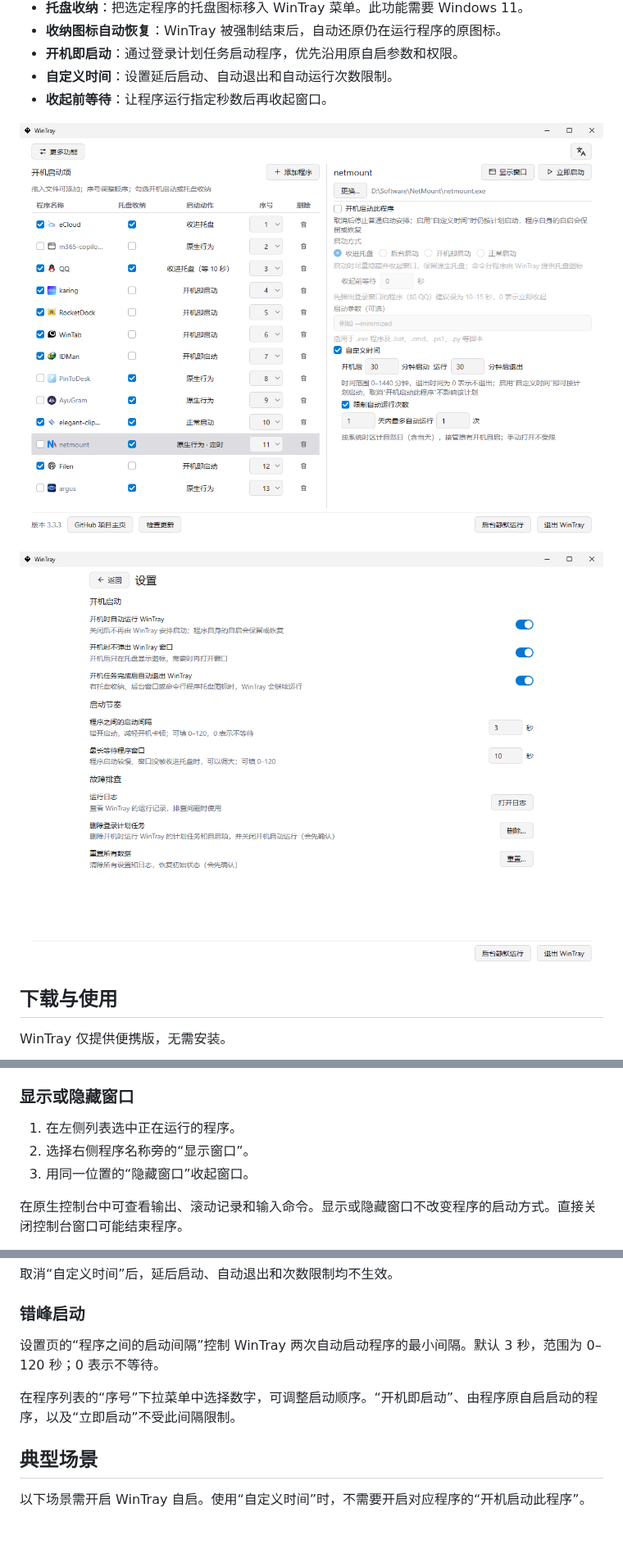
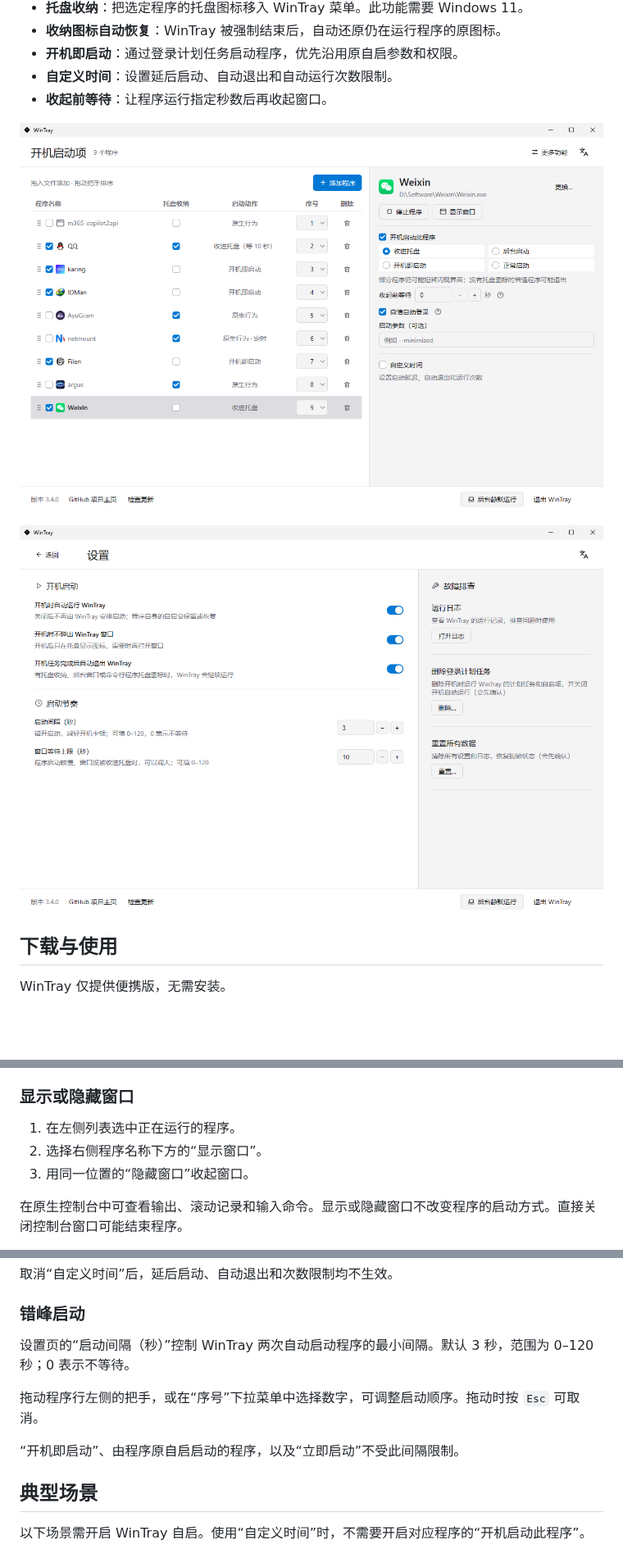
Before and after one commit to OUBIGFA/WinTray, a Markdown page: README.md, 3 parts joined by grey strips. Shown at 82% size. Drawn GitHub-style; pictures changed too: image/01.png, image/02.png; blank space fills up the shorter version.

```diff
--- a/README.md
+++ b/README.md
@@ -80,7 +80,7 @@ WinTray 仅提供便携版，无需安装。
 ### 显示或隐藏窗口
 
 1. 在左侧列表选中正在运行的程序。
-2. 选择右侧程序名称旁的“显示窗口”。
+2. 选择右侧程序名称下方的“显示窗口”。
 3. 用同一位置的“隐藏窗口”收起窗口。
 
 在原生控制台中可查看输出、滚动记录和输入命令。显示或隐藏窗口不改变程序的启动方式。直接关闭控制台窗口可能结束程序。
@@ -158,9 +158,11 @@ WinTray 根据已有自启入口安排登录计划任务：
 
 ### 错峰启动
 
-设置页的“程序之间的启动间隔”控制 WinTray 两次自动启动程序的最小间隔。默认 3 秒，范围为 0–120 秒；0 表示不等待。
+设置页的“启动间隔（秒）”控制 WinTray 两次自动启动程序的最小间隔。默认 3 秒，范围为 0–120 秒；0 表示不等待。
 
-在程序列表的“序号”下拉菜单中选择数字，可调整启动顺序。“开机即启动”、由程序原自启启动的程序，以及“立即启动”不受此间隔限制。
+拖动程序行左侧的把手，或在“序号”下拉菜单中选择数字，可调整启动顺序。拖动时按 `Esc` 可取消。
+
+“开机即启动”、由程序原自启启动的程序，以及“立即启动”不受此间隔限制。
 
 ## 典型场景
 
```
Also changed, not shown: other parts of README.md (+2 -2 lines), README.en.md (+8 -6 lines), 14 other files.
